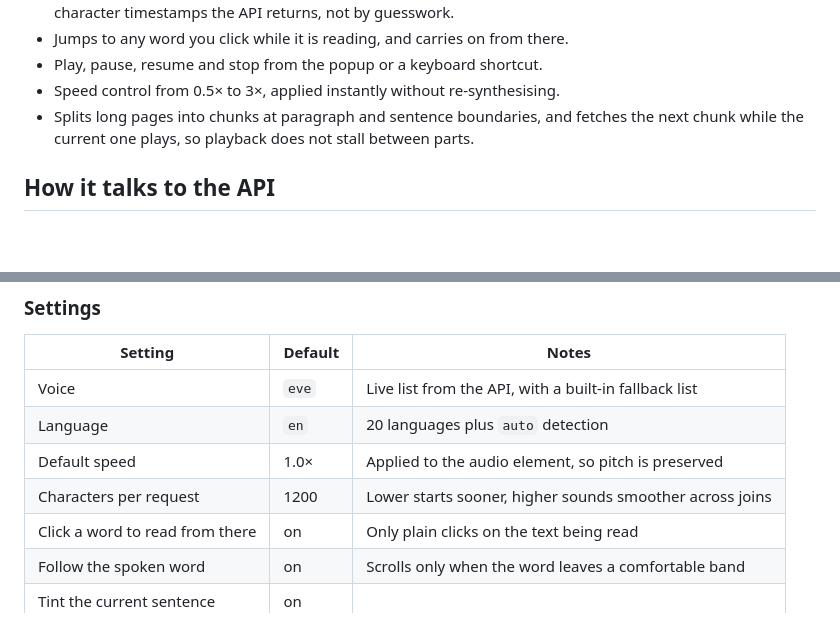
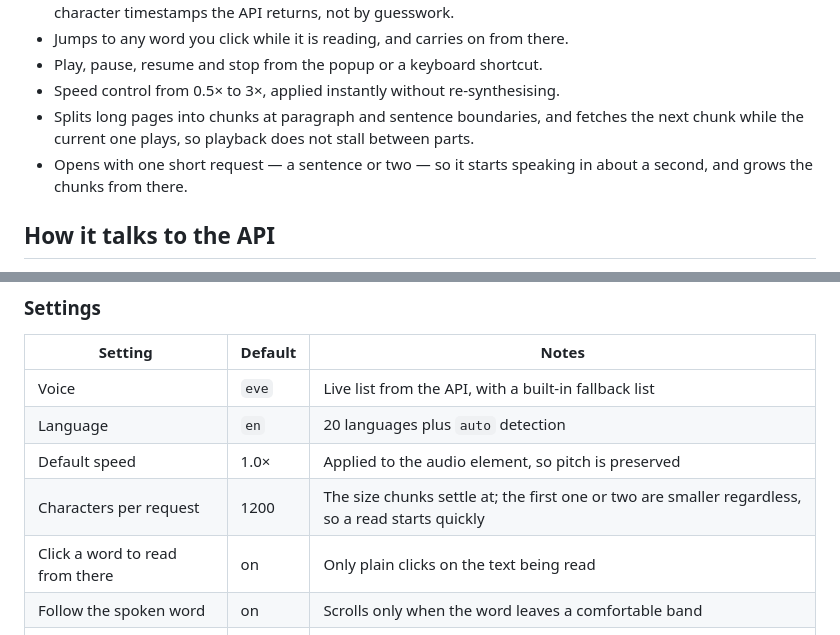
Before and after one commit to guyberger/grok-read-aloud, a Markdown page: README.md, 2 parts joined by grey strips. GitHub-like rendering; blank space fills up the shorter version.

```diff
--- a/README.md
+++ b/README.md
@@ -23,6 +23,8 @@ dependencies — just the files in `src/` and a ~40-line copy script.
 - Splits long pages into chunks at paragraph and sentence boundaries, and
   fetches the next chunk while the current one plays, so playback does not stall
   between parts.
+- Opens with one short request — a sentence or two — so it starts speaking in
+  about a second, and grows the chunks from there.
 
 ## How it talks to the API
 
@@ -156,7 +158,7 @@ that requests the broader permission; **Revoke** takes it back.
 | Voice | `eve` | Live list from the API, with a built-in fallback list |
 | Language | `en` | 20 languages plus `auto` detection |
 | Default speed | 1.0× | Applied to the audio element, so pitch is preserved |
-| Characters per request | 1200 | Lower starts sooner, higher sounds smoother across joins |
+| Characters per request | 1200 | The size chunks settle at; the first one or two are smaller regardless, so a read starts quickly |
 | Click a word to read from there | on | Only plain clicks on the text being read |
 | Follow the spoken word | on | Scrolls only when the word leaves a comfortable band |
 | Tint the current sentence | on | |
```
Also changed, not shown: other parts of README.md (+98 -5 lines).
